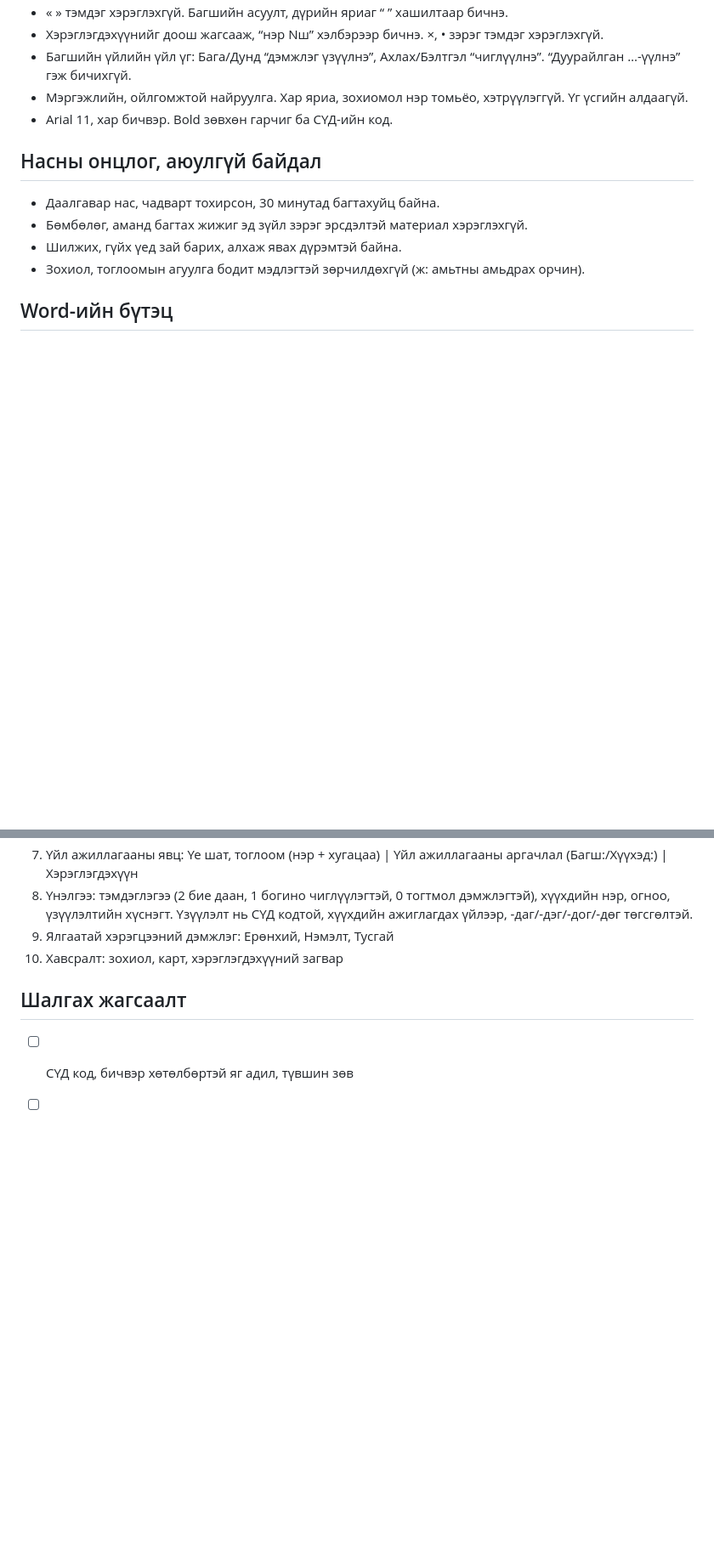
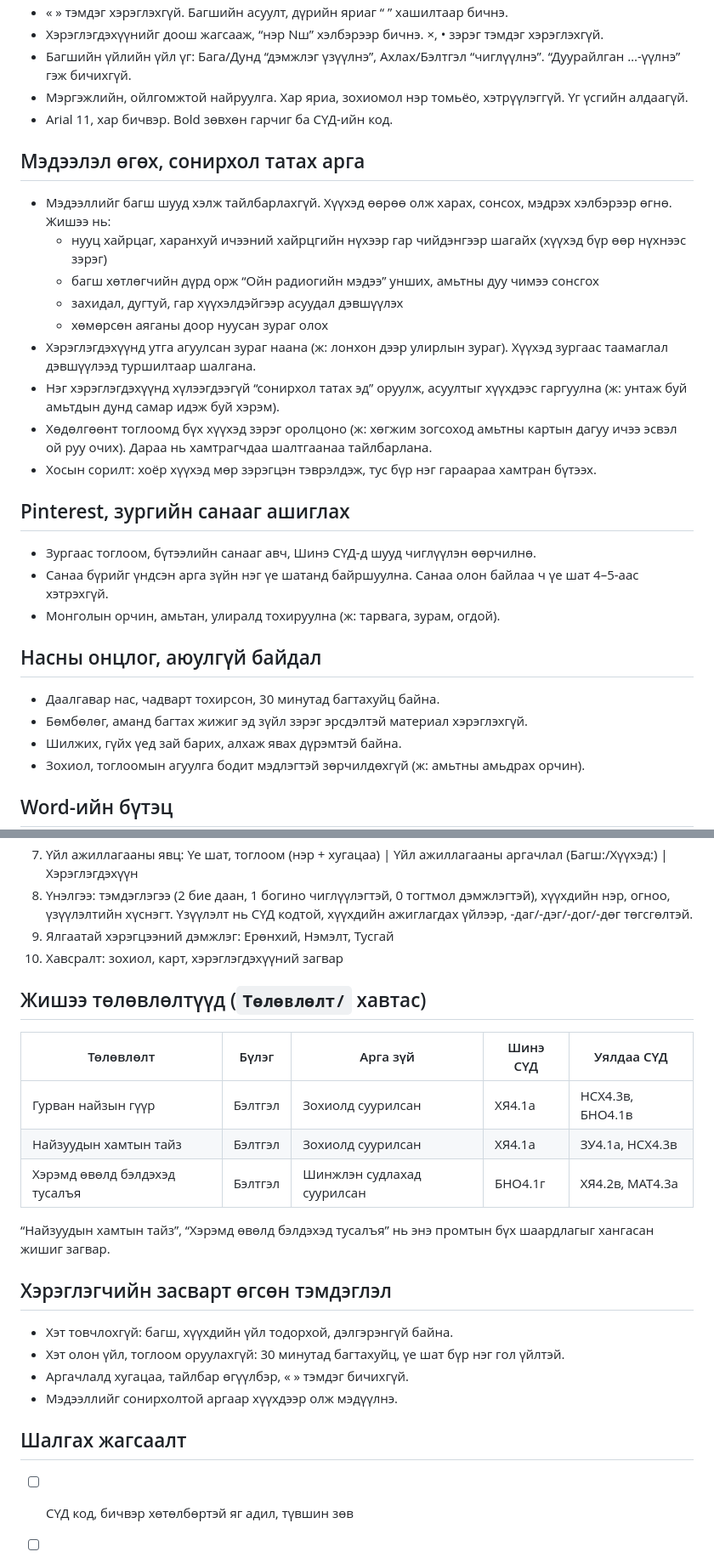
Before and after one commit to greenapple444777-droid/subbagsh-site, a Markdown page: Промт/Нээлттэй үйл ажиллагааны промт.md, 2 parts joined by grey strips. Shown at 85% size. Rendered like a GitHub page; blank space fills up the shorter version.

Commit message:
Нээлттэй үйл ажиллагааны промтыг шинэчлэв
Мэдээлэл өгөх сонирхолтой арга, Pinterest санааг ашиглах дүрэм, жишээ
төлөвлөлтүүдийн жагсаалт, хэрэглэгчийн засварын тэмдэглэлийг нэмэв.

Co-Authored-By: Claude Opus 5.5 <noreply@anthropic.com>
Claude-Session: https://claude.ai/code/session_019rE6XNzSKq4SxkfVe9Tdtr

```diff
--- a/Промт/Нээлттэй үйл ажиллагааны промт.md
+++ b/Промт/Нээлттэй үйл ажиллагааны промт.md
@@ -33,6 +33,22 @@
 - Мэргэжлийн, ойлгомжтой найруулга. Хар яриа, зохиомол нэр томьёо, хэтрүүлэггүй. Үг үсгийн алдаагүй.
 - Arial 11, хар бичвэр. Bold зөвхөн гарчиг ба СҮД-ийн код.
 
+## Мэдээлэл өгөх, сонирхол татах арга
+- Мэдээллийг багш шууд хэлж тайлбарлахгүй. Хүүхэд өөрөө олж харах, сонсох, мэдрэх хэлбэрээр өгнө. Жишээ нь:
+  - нууц хайрцаг, харанхуй ичээний хайрцгийн нүхээр гар чийдэнгээр шагайх (хүүхэд бүр өөр нүхнээс зэрэг)
+  - багш хөтлөгчийн дүрд орж “Ойн радиогийн мэдээ” унших, амьтны дуу чимээ сонсгох
+  - захидал, дугтуй, гар хүүхэлдэйгээр асуудал дэвшүүлэх
+  - хөмөрсөн аяганы доор нуусан зураг олох
+- Хэрэглэгдэхүүнд утга агуулсан зураг наана (ж: лонхон дээр улирлын зураг). Хүүхэд зургаас таамаглал дэвшүүлээд туршилтаар шалгана.
+- Нэг хэрэглэгдэхүүнд хүлээгдээгүй “сонирхол татах эд” оруулж, асуултыг хүүхдээс гаргуулна (ж: унтаж буй амьтдын дунд самар идэж буй хэрэм).
+- Хөдөлгөөнт тоглоомд бүх хүүхэд зэрэг оролцоно (ж: хөгжим зогсоход амьтны картын дагуу ичээ эсвэл ой руу очих). Дараа нь хамтрагчдаа шалтгаанаа тайлбарлана.
+- Хосын сорилт: хоёр хүүхэд мөр зэрэгцэн тэврэлдэж, тус бүр нэг гараараа хамтран бүтээх.
+
+## Pinterest, зургийн санааг ашиглах
+- Зургаас тоглоом, бүтээлийн санааг авч, Шинэ СҮД-д шууд чиглүүлэн өөрчилнө.
+- Санаа бүрийг үндсэн арга зүйн нэг үе шатанд байршуулна. Санаа олон байлаа ч үе шат 4–5-аас хэтрэхгүй.
+- Монголын орчин, амьтан, улиралд тохируулна (ж: тарвага, зурам, огдой).
+
 ## Насны онцлог, аюулгүй байдал
 - Даалгавар нас, чадварт тохирсон, 30 минутад багтахуйц байна.
 - Бөмбөлөг, аманд багтах жижиг эд зүйл зэрэг эрсдэлтэй материал хэрэглэхгүй.
@@ -51,6 +67,21 @@
 9. Ялгаатай хэрэгцээний дэмжлэг: Ерөнхий, Нэмэлт, Тусгай
 10. Хавсралт: зохиол, карт, хэрэглэгдэхүүний загвар
 
+## Жишээ төлөвлөлтүүд (`Төлөвлөлт/` хавтас)
+| Төлөвлөлт | Бүлэг | Арга зүй | Шинэ СҮД | Уялдаа СҮД |
+|---|---|---|---|---|
+| Гурван найзын гүүр | Бэлтгэл | Зохиолд суурилсан | ХЯ4.1а | НСХ4.3в, БНО4.1в |
+| Найзуудын хамтын тайз | Бэлтгэл | Зохиолд суурилсан | ХЯ4.1а | ЗУ4.1а, НСХ4.3в |
+| Хэрэмд өвөлд бэлдэхэд тусалъя | Бэлтгэл | Шинжлэн судлахад суурилсан | БНО4.1г | ХЯ4.2в, МАТ4.3а |
+
+“Найзуудын хамтын тайз”, “Хэрэмд өвөлд бэлдэхэд тусалъя” нь энэ промтын бүх шаардлагыг хангасан жишиг загвар.
+
+## Хэрэглэгчийн засварт өгсөн тэмдэглэл
+- Хэт товчлохгүй: багш, хүүхдийн үйл тодорхой, дэлгэрэнгүй байна.
+- Хэт олон үйл, тоглоом оруулахгүй: 30 минутад багтахуйц, үе шат бүр нэг гол үйлтэй.
+- Аргачлалд хугацаа, тайлбар өгүүлбэр, « » тэмдэг бичихгүй.
+- Мэдээллийг сонирхолтой аргаар хүүхдээр олж мэдүүлнэ.
+
 ## Шалгах жагсаалт
 - [ ] СҮД код, бичвэр хөтөлбөртэй яг адил, түвшин зөв
 - [ ] Нэг үндсэн арга зүй, үе шат нь түүний логикоор
```
Also changed, not shown: other parts of Промт/Нээлттэй үйл ажиллагааны промт.md (+2 -0 lines).
